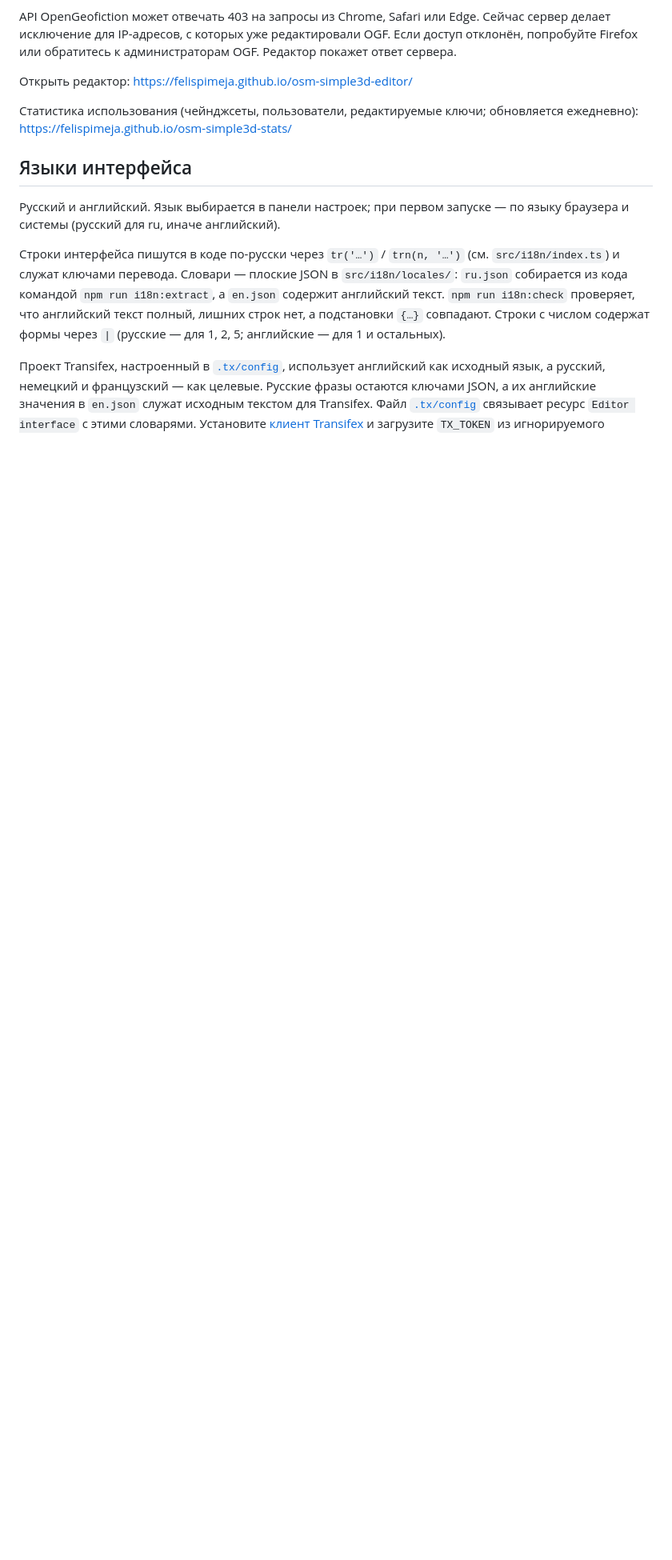
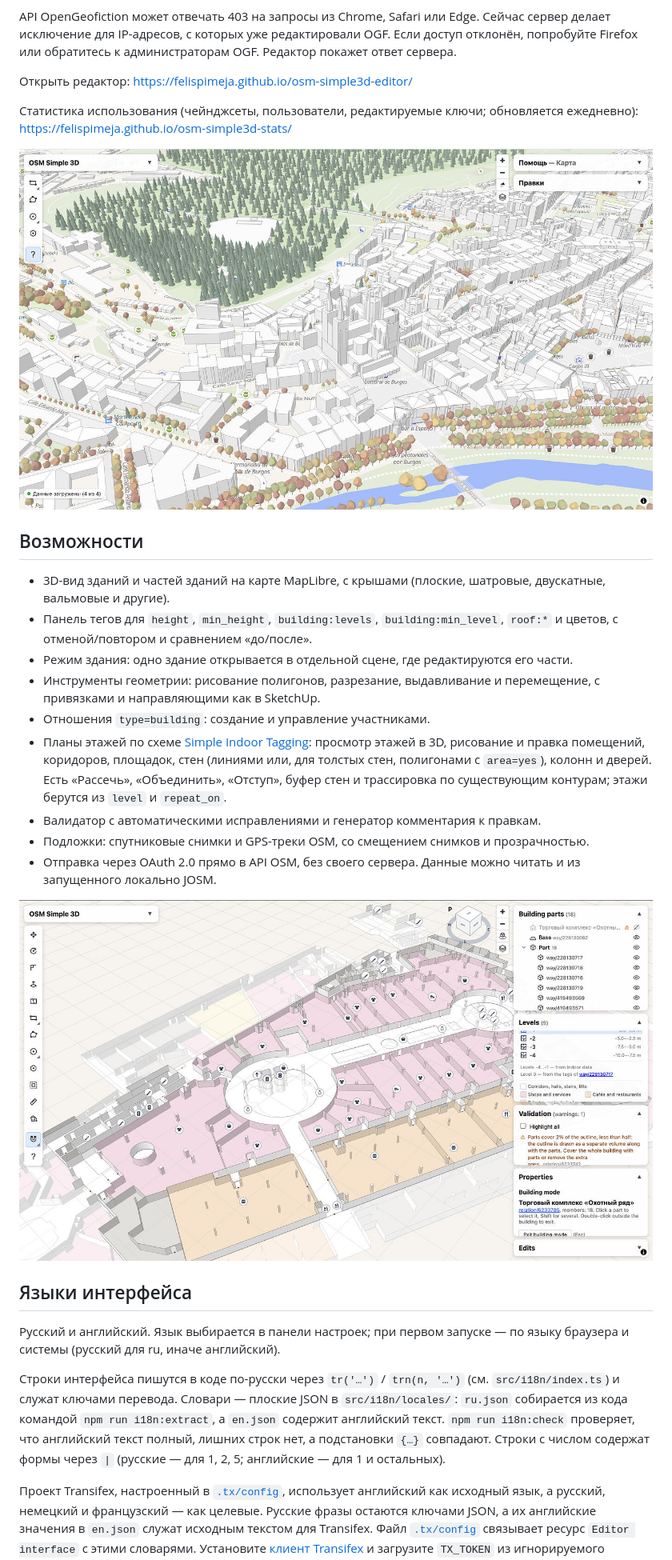
Before and after one commit to FelisPimeja/osm-simple3d-editor, a Markdown page: README.ru.md, the part around the change. Shown at 80% size. GitHub-like rendering; pictures changed too: docs/images/city-3d.jpg (added), docs/images/indoor-plan.jpg (added); blank space fills up the shorter version.

Commit message:
README: indoor floor plan editing (Simple Indoor Tagging), a features list in the Russian README, and two screenshots
Co-authored-by: Claude <noreply@anthropic.com>

```diff
--- a/README.ru.md
+++ b/README.ru.md
@@ -10,6 +10,22 @@ API OpenGeofiction может отвечать 403 на запросы из Chro
 Открыть редактор: https://felispimeja.github.io/osm-simple3d-editor/
 
 Статистика использования (чейнджсеты, пользователи, редактируемые ключи; обновляется ежедневно): https://felispimeja.github.io/osm-simple3d-stats/
+
+![3D-вид центра Бургоса: здания, собор, деревья](docs/images/city-3d.jpg)
+
+## Возможности
+
+- 3D-вид зданий и частей зданий на карте MapLibre, с крышами (плоские, шатровые, двускатные, вальмовые и другие).
+- Панель тегов для `height`, `min_height`, `building:levels`, `building:min_level`, `roof:*` и цветов, с отменой/повтором и сравнением «до/после».
+- Режим здания: одно здание открывается в отдельной сцене, где редактируются его части.
+- Инструменты геометрии: рисование полигонов, разрезание, выдавливание и перемещение, с привязками и направляющими как в SketchUp.
+- Отношения `type=building`: создание и управление участниками.
+- Планы этажей по схеме [Simple Indoor Tagging](https://wiki.openstreetmap.org/wiki/Simple_Indoor_Tagging): просмотр этажей в 3D, рисование и правка помещений, коридоров, площадок, стен (линиями или, для толстых стен, полигонами с `area=yes`), колонн и дверей. Есть «Рассечь», «Объединить», «Отступ», буфер стен и трассировка по существующим контурам; этажи берутся из `level` и `repeat_on`.
+- Валидатор с автоматическими исправлениями и генератор комментария к правкам.
+- Подложки: спутниковые снимки и GPS-треки OSM, со смещением снимков и прозрачностью.
+- Отправка через OAuth 2.0 прямо в API OSM, без своего сервера. Данные можно читать и из запущенного локально JOSM.
+
+![План этажа торгового центра в режиме здания: помещения, стены, двери и точки интереса](docs/images/indoor-plan.jpg)
 
 ## Языки интерфейса
 
```
Also changed, not shown: README.md (+5 -0 lines).
